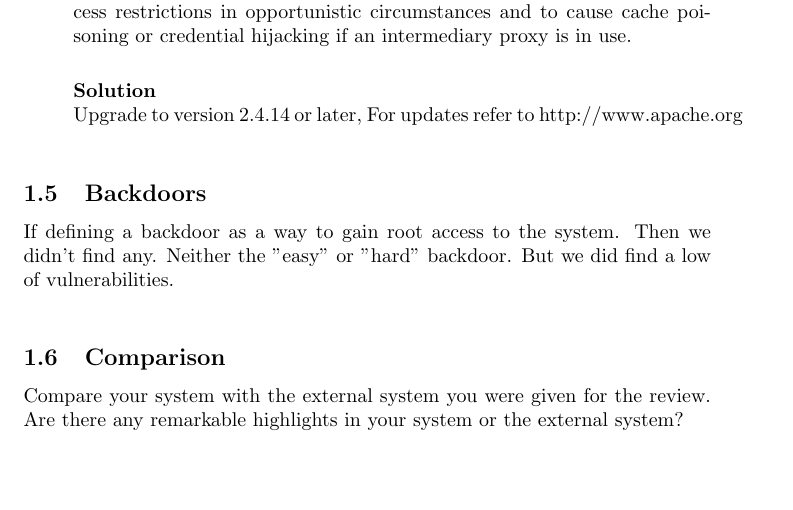
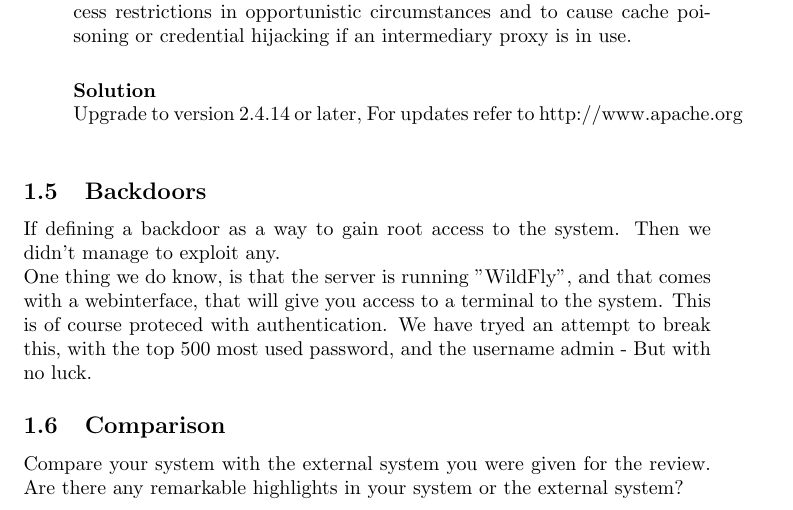
Before and after one commit to Silverbaq/itu-security, a LaTeX document (reports/review/review.tex, which reads reports/review/review6_backdoors.tex): part of page 12 of 12, cut so that both start at the same text, the shorter picture padded with empty space. Compiled offline with pdfLaTeX.

Commit message:
added text about wildfly console

```diff
--- a/reports/review/review6_backdoors.tex
+++ b/reports/review/review6_backdoors.tex
@@ -1,3 +1,4 @@
 \subsection{Backdoors}
 
-If defining a backdoor as a way to gain root access to the system. Then we didn't find any. Neither the "easy" or "hard" backdoor. But we did find a low of vulnerabilities. \\
+If defining a backdoor as a way to gain root access to the system. Then we didn't manage to exploit any. \\
+One thing we do know, is that the server is running "WildFly", and that comes with a webinterface, that will give you access to a terminal to the system. This is of course proteced with  authentication. We have tryed an attempt to break this, with the top 500 most used password, and the username admin - But with no luck.
```
